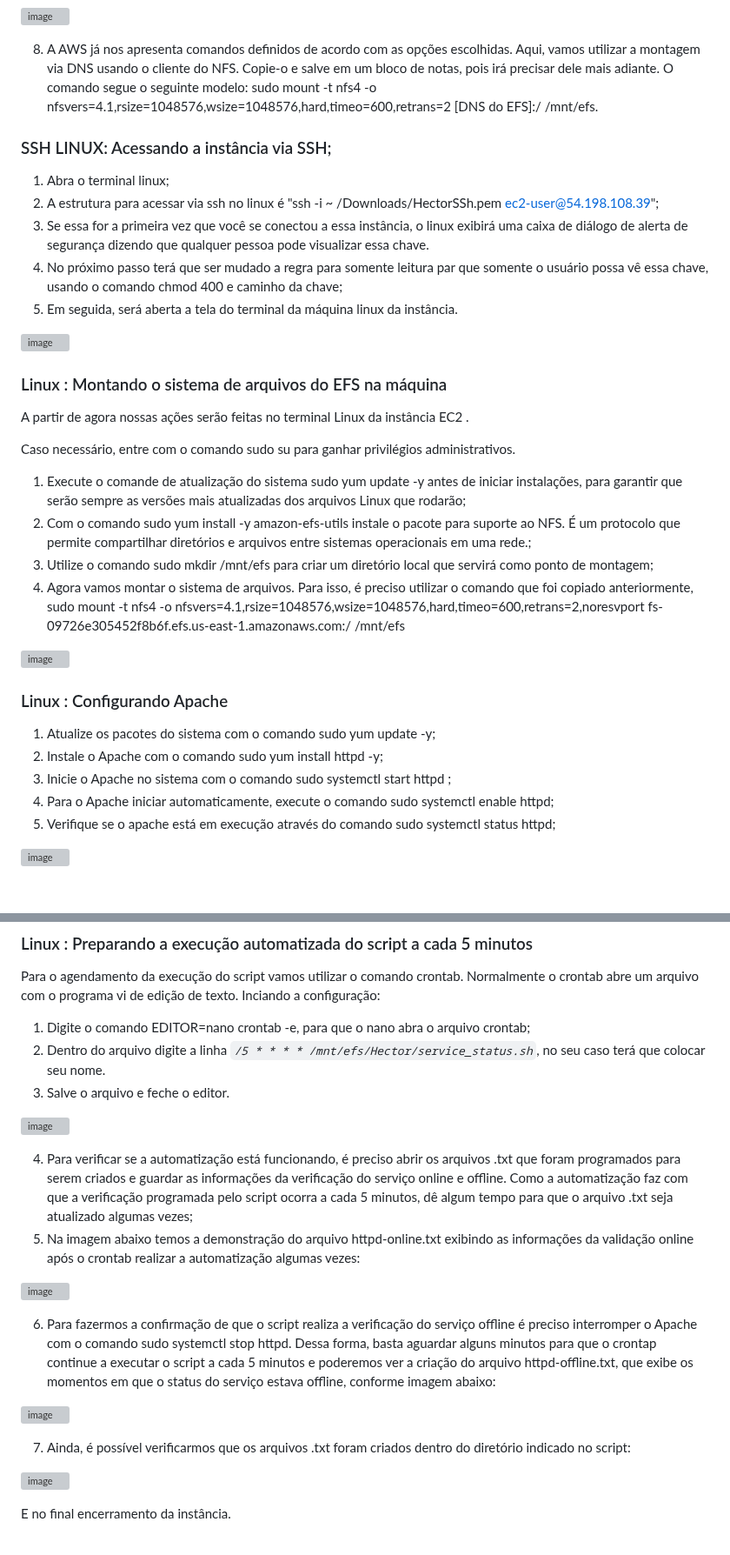
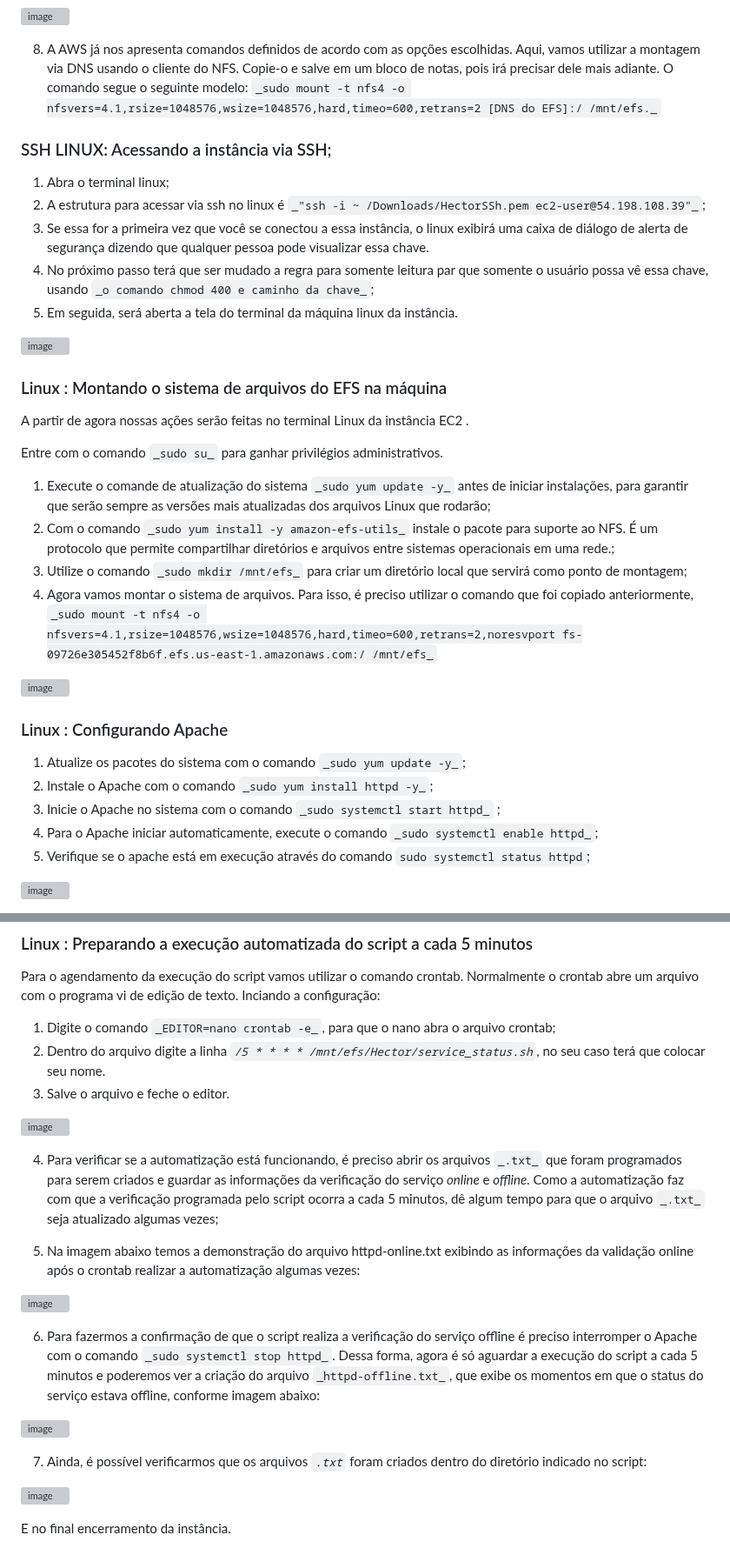
Before and after one commit to HectorCardoso53/Atividade_Aws-Linux, a Markdown page: README.md, 2 parts joined by grey strips. Shown at 87% size. GitHub-like rendering; blank space fills up the shorter version; grey boxes are pictures that could not be loaded.

````diff
--- a/README.md
+++ b/README.md
@@ -111,15 +111,15 @@ Antes, vamos configurar um grupo de segurança que será utilizada para a rede d
 ![image](https://github.com/HectorCardoso53/Atividade_Aws-Linux/assets/118605794/e7cd893e-0d4c-49a7-a954-032e38bf3b52)
 
 8.	A AWS já nos apresenta comandos definidos de acordo com as opções escolhidas. Aqui, vamos utilizar a montagem via DNS usando o cliente do NFS. Copie-o e salve em um bloco de notas, pois irá precisar dele mais adiante. O comando segue o seguinte modelo:
-sudo mount -t nfs4 -o nfsvers=4.1,rsize=1048576,wsize=1048576,hard,timeo=600,retrans=2 [DNS do EFS]:/ /mnt/efs.
+``_sudo mount -t nfs4 -o nfsvers=4.1,rsize=1048576,wsize=1048576,hard,timeo=600,retrans=2 [DNS do EFS]:/ /mnt/efs._``
 
 
 ### SSH LINUX: Acessando a instância via SSH;
 
 1.	Abra o terminal linux;
-2.	A estrutura para acessar via ssh no linux é "ssh -i ~ /Downloads/HectorSSh.pem ec2-user@54.198.108.39";
+2.	A estrutura para acessar via ssh no linux é ``_"ssh -i ~ /Downloads/HectorSSh.pem ec2-user@54.198.108.39"_``;
 3.	Se essa for a primeira vez que você se conectou a essa instância, o linux exibirá uma caixa de diálogo de alerta de segurança dizendo que qualquer pessoa pode visualizar essa chave.
-4.	No próximo passo terá que ser mudado a regra para somente leitura par que somente o usuário possa vê essa chave, usando o comando chmod 400 e caminho da chave;
+4.	No próximo passo terá que ser mudado a regra para somente leitura par que somente o usuário possa vê essa chave, usando ``_o comando chmod 400 e caminho da chave_``;
 5.	Em seguida, será aberta a tela do terminal da máquina linux da instância.
 
 ![image](https://github.com/HectorCardoso53/Atividade_Aws-Linux/assets/118605794/e6566c56-1b51-4ad5-b322-a19a09d6e26d)
@@ -129,23 +129,23 @@ sudo mount -t nfs4 -o nfsvers=4.1,rsize=1048576,wsize=1048576,hard,timeo=600,ret
 
 A partir de agora nossas ações serão feitas no terminal Linux da instância EC2 .
 
-Caso necessário, entre com o comando sudo su para ganhar privilégios administrativos.
+Entre com o comando ``_sudo su_`` para ganhar privilégios administrativos.
 
-1.	Execute o comande de atualização do sistema sudo yum update -y antes de iniciar instalações, para garantir que serão sempre as versões mais atualizadas dos arquivos Linux que rodarão;
-2.	Com o comando sudo yum install -y amazon-efs-utils instale o pacote para suporte ao NFS. É um protocolo que permite compartilhar diretórios e arquivos entre sistemas operacionais em uma rede.;
-3.	Utilize o comando sudo mkdir /mnt/efs para criar um diretório local que servirá como ponto de montagem;
-4.	Agora vamos montar o sistema de arquivos. Para isso, é preciso utilizar o comando que foi copiado anteriormente, sudo mount -t nfs4 -o nfsvers=4.1,rsize=1048576,wsize=1048576,hard,timeo=600,retrans=2,noresvport fs-09726e305452f8b6f.efs.us-east-1.amazonaws.com:/ /mnt/efs
+1.	Execute o comande de atualização do sistema ``_sudo yum update -y_`` antes de iniciar instalações, para garantir que serão sempre as versões mais atualizadas dos arquivos Linux que rodarão;
+2.	Com o comando ``_sudo yum install -y amazon-efs-utils_`` instale o pacote para suporte ao NFS. É um protocolo que permite compartilhar diretórios e arquivos entre sistemas operacionais em uma rede.;
+3.	Utilize o comando ``_sudo mkdir /mnt/efs_`` para criar um diretório local que servirá como ponto de montagem;
+4.	Agora vamos montar o sistema de arquivos. Para isso, é preciso utilizar o comando que foi copiado anteriormente, ``_sudo mount -t nfs4 -o nfsvers=4.1,rsize=1048576,wsize=1048576,hard,timeo=600,retrans=2,noresvport fs-09726e305452f8b6f.efs.us-east-1.amazonaws.com:/ /mnt/efs_``
 
 
 ![image](https://github.com/HectorCardoso53/Atividade_Aws-Linux/assets/118605794/40b9a9dc-58e9-4da7-8a0a-6ae74fbc109f)
 
 ### Linux : Configurando Apache
 
-1.	Atualize os pacotes do sistema com o comando sudo yum update -y;
-2.	Instale o Apache com o comando sudo yum install httpd -y;
-3.	Inicie o Apache no sistema com o comando sudo systemctl start httpd ;
-4.	Para o Apache iniciar automaticamente, execute o comando sudo systemctl enable httpd;
-5.	Verifique se o apache está em execução através do comando sudo systemctl status httpd;
+1.	Atualize os pacotes do sistema com o comando ``_sudo yum update -y_``;
+2.	Instale o Apache com o comando ``_sudo yum install httpd -y_``;
+3.	Inicie o Apache no sistema com o comando ``_sudo systemctl start httpd_`` ;
+4.	Para o Apache iniciar automaticamente, execute o comando `` _sudo systemctl enable httpd_ ``;
+5.	Verifique se o apache está em execução através do comando ``sudo systemctl status httpd``;
 
 ![image](https://github.com/HectorCardoso53/Atividade_Aws-Linux/assets/118605794/5e172bde-077b-49a2-ac60-2948ed1d1ef3)
 
@@ -190,22 +190,23 @@ O script também deve gerar 2 arquivos de saída: um para o serviço online e ou
 
 Para o agendamento da execução do script vamos utilizar o comando crontab. Normalmente o crontab abre um arquivo com o programa vi de edição de texto. Inciando  a  configuração:
 
-1.	Digite o comando EDITOR=nano crontab -e, para que o nano abra o arquivo crontab;
+1.	Digite o comando ``_EDITOR=nano crontab -e_``, para que o nano abra o arquivo crontab;
 2.	Dentro do arquivo digite a linha _```/5 * * * * /mnt/efs/Hector/service_status.sh```_, no seu caso terá que colocar seu nome.
 4.	Salve o arquivo e feche o editor.
 
 ![image](https://github.com/HectorCardoso53/Atividade_Aws-Linux/assets/118605794/1fcfa23a-f144-495c-a8b9-61fd886e3c30)
 
-4.	Para verificar se a automatização está funcionando, é preciso abrir os arquivos .txt que foram programados para serem criados e guardar as informações da verificação do serviço online e offline. Como a automatização faz com que a verificação programada pelo script ocorra a cada 5 minutos, dê algum tempo para que o arquivo .txt seja atualizado algumas vezes;
+4.	Para verificar se a automatização está funcionando, é preciso abrir os arquivos ``_.txt_`` que foram programados para serem criados e guardar as informações da verificação do serviço _online_ e _offline_. Como a automatização faz com que a verificação programada pelo script ocorra a cada 5 minutos, dê algum tempo para que o arquivo ``_.txt_`` seja atualizado algumas vezes;
+
 5.	Na imagem abaixo temos a demonstração do arquivo httpd-online.txt exibindo as informações da validação online após o crontab realizar a automatização algumas vezes:
 
 ![image](https://github.com/HectorCardoso53/Atividade_Aws-Linux/assets/118605794/4eac8d15-a8df-413b-97d3-a4c65f649813)
 
-6.	Para fazermos a confirmação de que o script realiza a verificação do serviço offline é preciso interromper o Apache com o comando sudo systemctl stop httpd. Dessa forma, basta aguardar alguns minutos para que o crontap continue a executar o script a cada 5 minutos e poderemos ver a criação do arquivo httpd-offline.txt, que exibe os momentos em que o status do serviço estava offline, conforme imagem abaixo:
+6.	Para fazermos a confirmação de que o script realiza a verificação do serviço offline é preciso interromper o Apache com o comando ``_sudo systemctl stop httpd_``. Dessa forma, agora é só aguardar a execução do script a cada 5 minutos e poderemos ver a criação do arquivo ``_httpd-offline.txt_``, que exibe os momentos em que o status do serviço estava offline, conforme imagem abaixo:
 
 ![image](https://github.com/HectorCardoso53/Atividade_Aws-Linux/assets/118605794/1e4e4aad-a898-4798-b7dd-e390908ad433)
 
-7.	Ainda, é possível verificarmos que os arquivos .txt foram criados dentro do diretório indicado no script:
+7.	Ainda, é possível verificarmos que os arquivos _``.txt``_ foram criados dentro do diretório indicado no script:
 
 ![image](https://github.com/HectorCardoso53/Atividade_Aws-Linux/assets/118605794/45a1528e-5738-4673-8fc0-c1d426d6496e)
 
````
